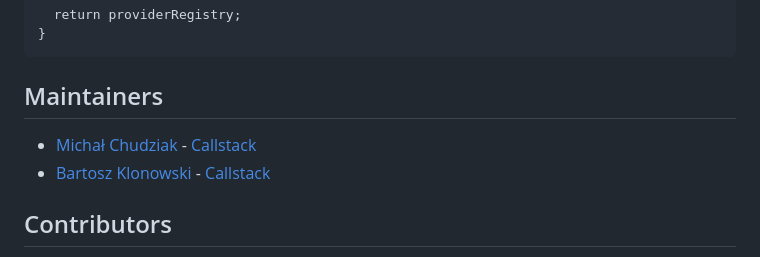
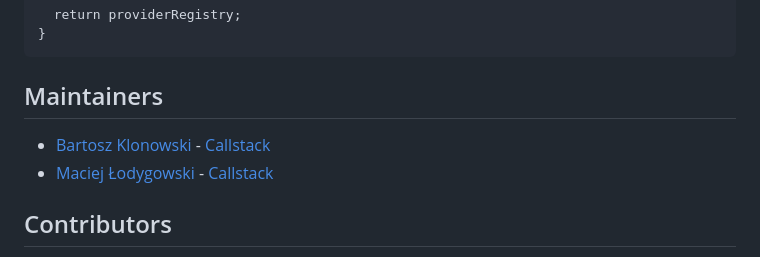
Before and after one commit to callstack/react-native-slider, a Markdown page: README.md, the part around the change. GitHub-like rendering; folded sections open.

Commit message:
Update the Maintainers section

```diff
--- a/README.md
+++ b/README.md
@@ -201,8 +201,8 @@ MainComponentsRegistry::sharedProviderRegistry() {
 
 ## Maintainers
 
-- [Michał Chudziak](https://github.com/michalchudziak) - [Callstack](https://callstack.com/)
 - [Bartosz Klonowski](https://github.com/BartoszKlonowski) - [Callstack](https://callstack.com/)
+- [Maciej Łodygowski](https://github.com/draggie) - [Callstack](https://callstack.com/)
 
 ## Contributors
 
```
